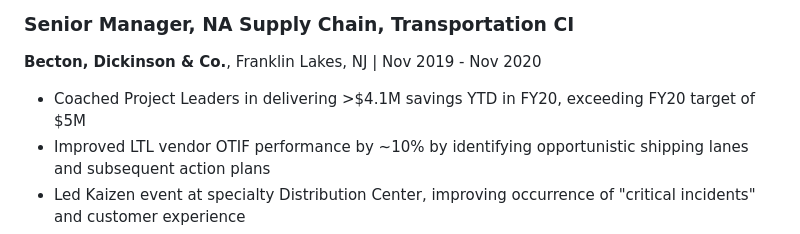
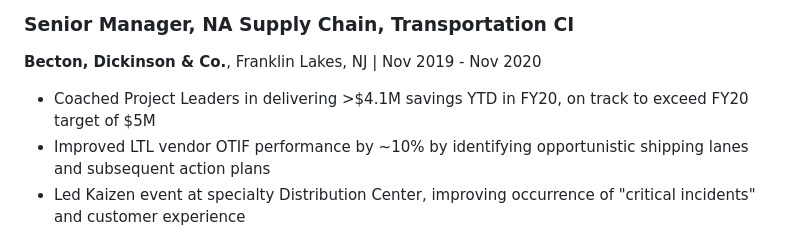
Before and after one commit to haighd/portfolio, a Markdown page: docs/resume/daniel-j-haight-resume-2025.md, the part around the change. Rendered like a GitHub page.

Commit message:
fix: correct FY20 savings phrasing per review feedback
Change "exceeding" to "on track to exceed" since $4.1M YTD cannot
logically exceed a $5M target - addresses Copilot review comment.

```diff
--- a/docs/resume/daniel-j-haight-resume-2025.md
+++ b/docs/resume/daniel-j-haight-resume-2025.md
@@ -40,7 +40,7 @@ Analytics and Data Science leader with 10+ years driving operational excellence
 ### Senior Manager, NA Supply Chain, Transportation CI
 **Becton, Dickinson & Co.**, Franklin Lakes, NJ | Nov 2019 - Nov 2020
 
-- Coached Project Leaders in delivering >$4.1M savings YTD in FY20, exceeding FY20 target of $5M
+- Coached Project Leaders in delivering >$4.1M savings YTD in FY20, on track to exceed FY20 target of $5M
 - Improved LTL vendor OTIF performance by ~10% by identifying opportunistic shipping lanes and subsequent action plans
 - Led Kaizen event at specialty Distribution Center, improving occurrence of "critical incidents" and customer experience
 - Engaged NA Transportation Analytics team to develop strategic plan including expanding team capabilities
```
